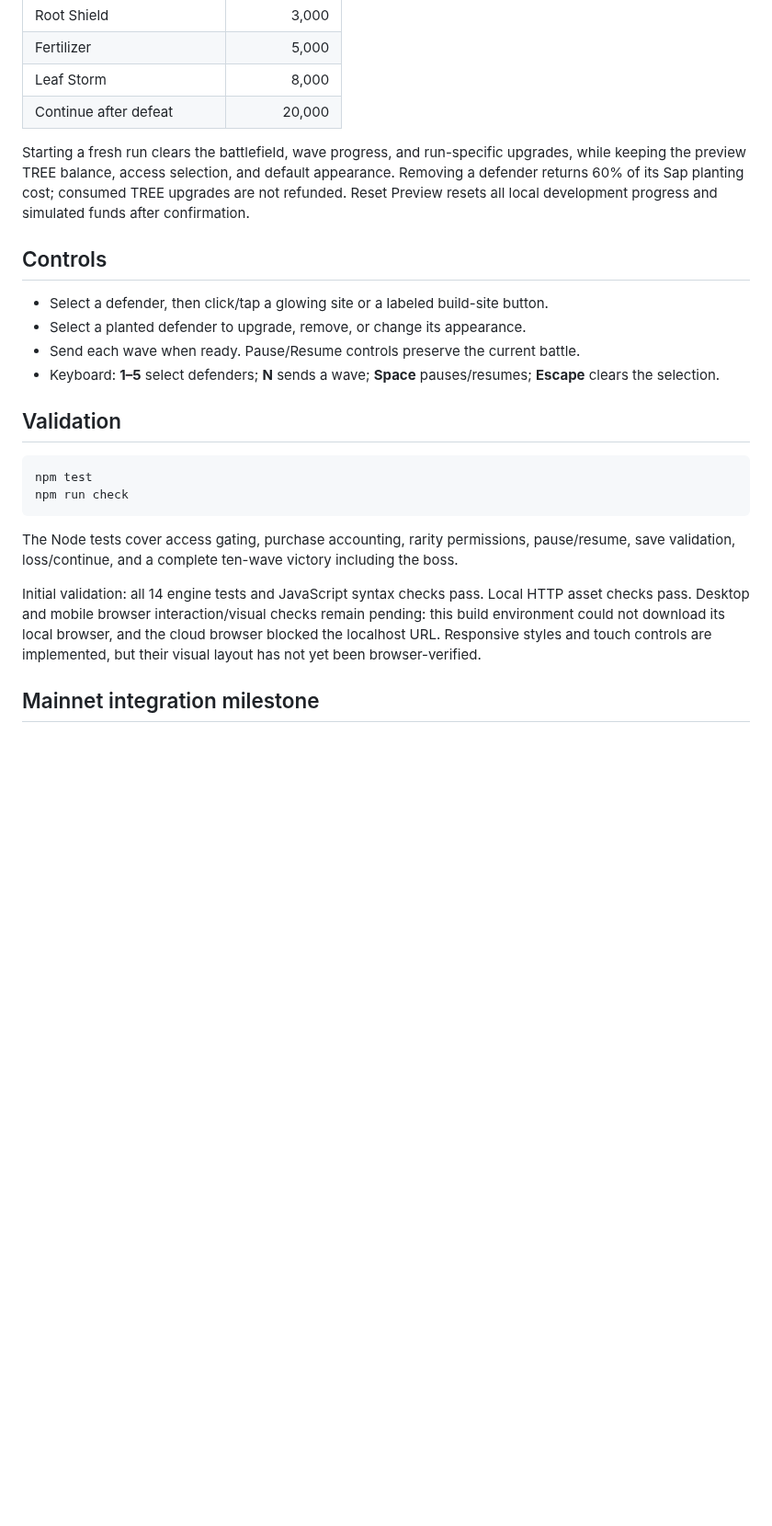
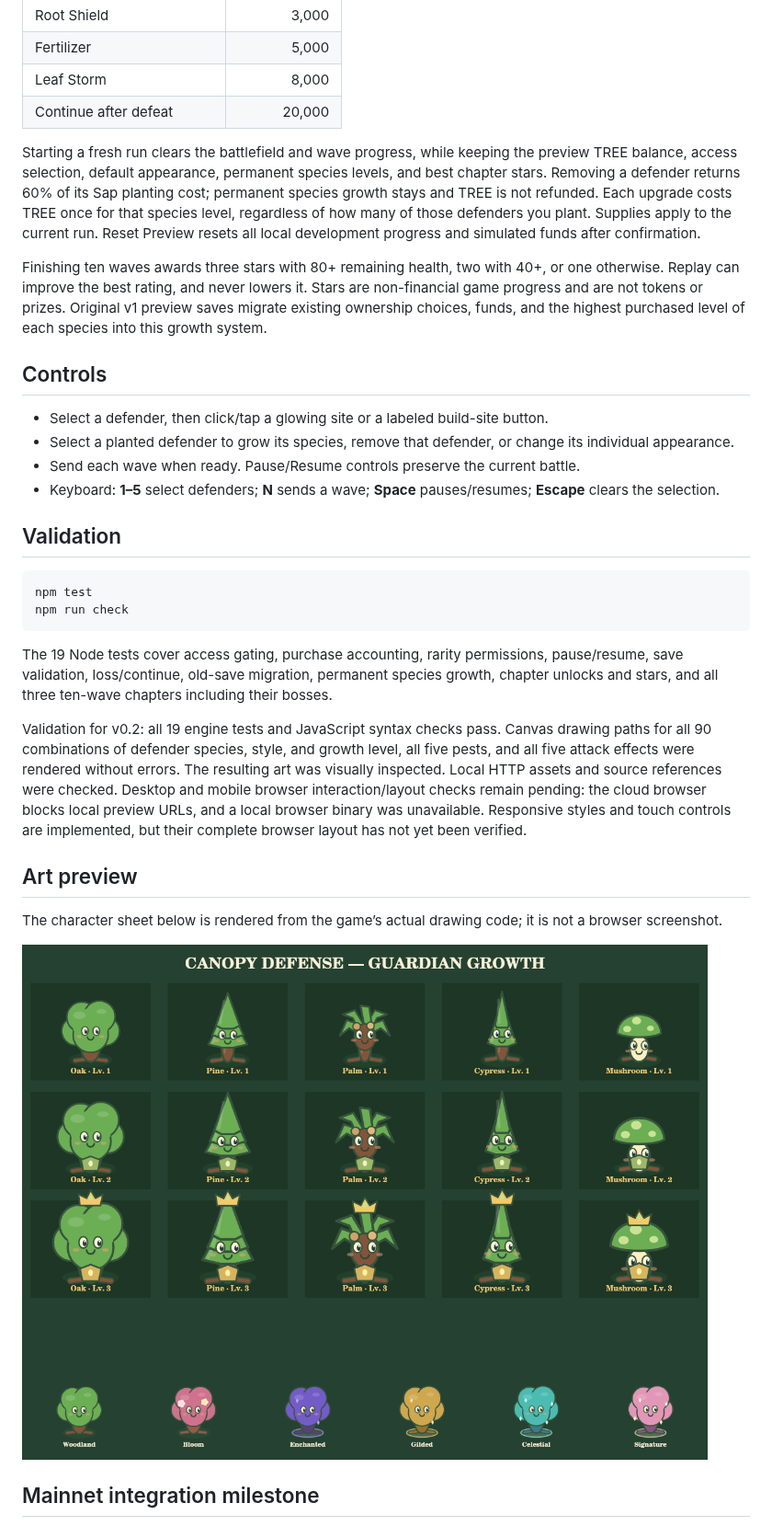
Before and after one commit to TheCryptoArborist/treetowerdefense, a Markdown page: README.md, the part around one of its changes. Shown at 92% size. Rendered like a GitHub page; pictures changed too: docs/guardian-growth.png (added); blank space fills up the shorter version.

````diff
--- a/README.md
+++ b/README.md
@@ -79,12 +84,14 @@ Prices below are **testing values**, not approved mainnet prices. The preview st
 | Leaf Storm | 8,000 |
 | Continue after defeat | 20,000 |
 
-Starting a fresh run clears the battlefield, wave progress, and run-specific upgrades, while keeping the preview TREE balance, access selection, and default appearance. Removing a defender returns 60% of its Sap planting cost; consumed TREE upgrades are not refunded. Reset Preview resets all local development progress and simulated funds after confirmation.
+Starting a fresh run clears the battlefield and wave progress, while keeping the preview TREE balance, access selection, default appearance, permanent species levels, and best chapter stars. Removing a defender returns 60% of its Sap planting cost; permanent species growth stays and TREE is not refunded. Each upgrade costs TREE once for that species level, regardless of how many of those defenders you plant. Supplies apply to the current run. Reset Preview resets all local development progress and simulated funds after confirmation.
+
+Finishing ten waves awards three stars with 80+ remaining health, two with 40+, or one otherwise. Replay can improve the best rating, and never lowers it. Stars are non-financial game progress and are not tokens or prizes. Original v1 preview saves migrate existing ownership choices, funds, and the highest purchased level of each species into this growth system.
 
 ## Controls
 
 - Select a defender, then click/tap a glowing site or a labeled build-site button.
-- Select a planted defender to upgrade, remove, or change its appearance.
+- Select a planted defender to grow its species, remove that defender, or change its individual appearance.
 - Send each wave when ready. Pause/Resume controls preserve the current battle.
 - Keyboard: **1–5** select defenders; **N** sends a wave; **Space** pauses/resumes; **Escape** clears the selection.
 
@@ -95,9 +102,15 @@ npm test
 npm run check
 ```
 
-The Node tests cover access gating, purchase accounting, rarity permissions, pause/resume, save validation, loss/continue, and a complete ten-wave victory including the boss.
+The 19 Node tests cover access gating, purchase accounting, rarity permissions, pause/resume, save validation, loss/continue, old-save migration, permanent species growth, chapter unlocks and stars, and all three ten-wave chapters including their bosses.
 
-Initial validation: all 14 engine tests and JavaScript syntax checks pass. Local HTTP asset checks pass. Desktop and mobile browser interaction/visual checks remain pending: this build environment could not download its local browser, and the cloud browser blocked the localhost URL. Responsive styles and touch controls are implemented, but their visual layout has not yet been browser-verified.
+Validation for v0.2: all 19 engine tests and JavaScript syntax checks pass. Canvas drawing paths for all 90 combinations of defender species, style, and growth level, all five pests, and all five attack effects were rendered without errors. The resulting art was visually inspected. Local HTTP assets and source references were checked. Desktop and mobile browser interaction/layout checks remain pending: the cloud browser blocks local preview URLs, and a local browser binary was unavailable. Responsive styles and touch controls are implemented, but their complete browser layout has not yet been verified.
+
+## Art preview
+
+The character sheet below is rendered from the game’s actual drawing code; it is not a browser screenshot.
+
+![Guardian growth and NFTree appearances](docs/guardian-growth.png)
 
 ## Mainnet integration milestone
 
````
Also changed, not shown: other parts of README.md (+10 -5 lines), AGENTS.md (+3 -0 lines), 7 other files.
